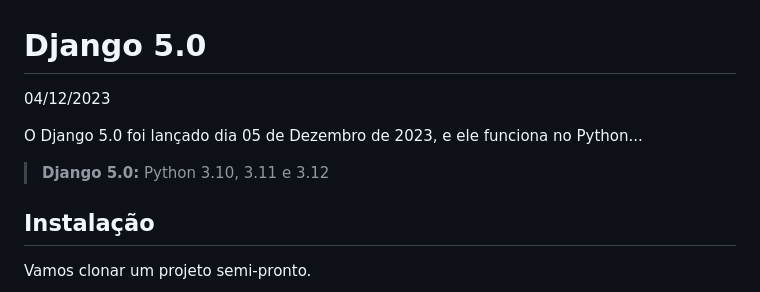
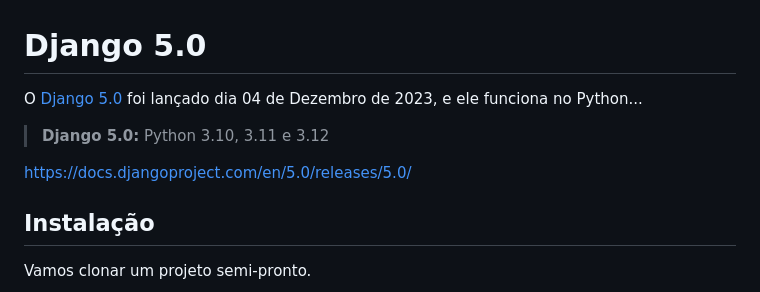
Before and after one commit to rg3915/django5, a Markdown page: README.md, the part around the change. Rendered like a GitHub page.

Commit message:
Adiciona link da doc no README.

```diff
--- a/README.md
+++ b/README.md
@@ -1,10 +1,10 @@
 # Django 5.0
 
-04/12/2023
-
-O Django 5.0 foi lançado dia 05 de Dezembro de 2023, e ele funciona no Python...
+O [Django 5.0](https://docs.djangoproject.com/en/5.0/releases/5.0/) foi lançado dia 04 de Dezembro de 2023, e ele funciona no Python...
 
 > **Django 5.0:** Python 3.10, 3.11 e 3.12
+
+https://docs.djangoproject.com/en/5.0/releases/5.0/
 
 
 ## Instalação
```
